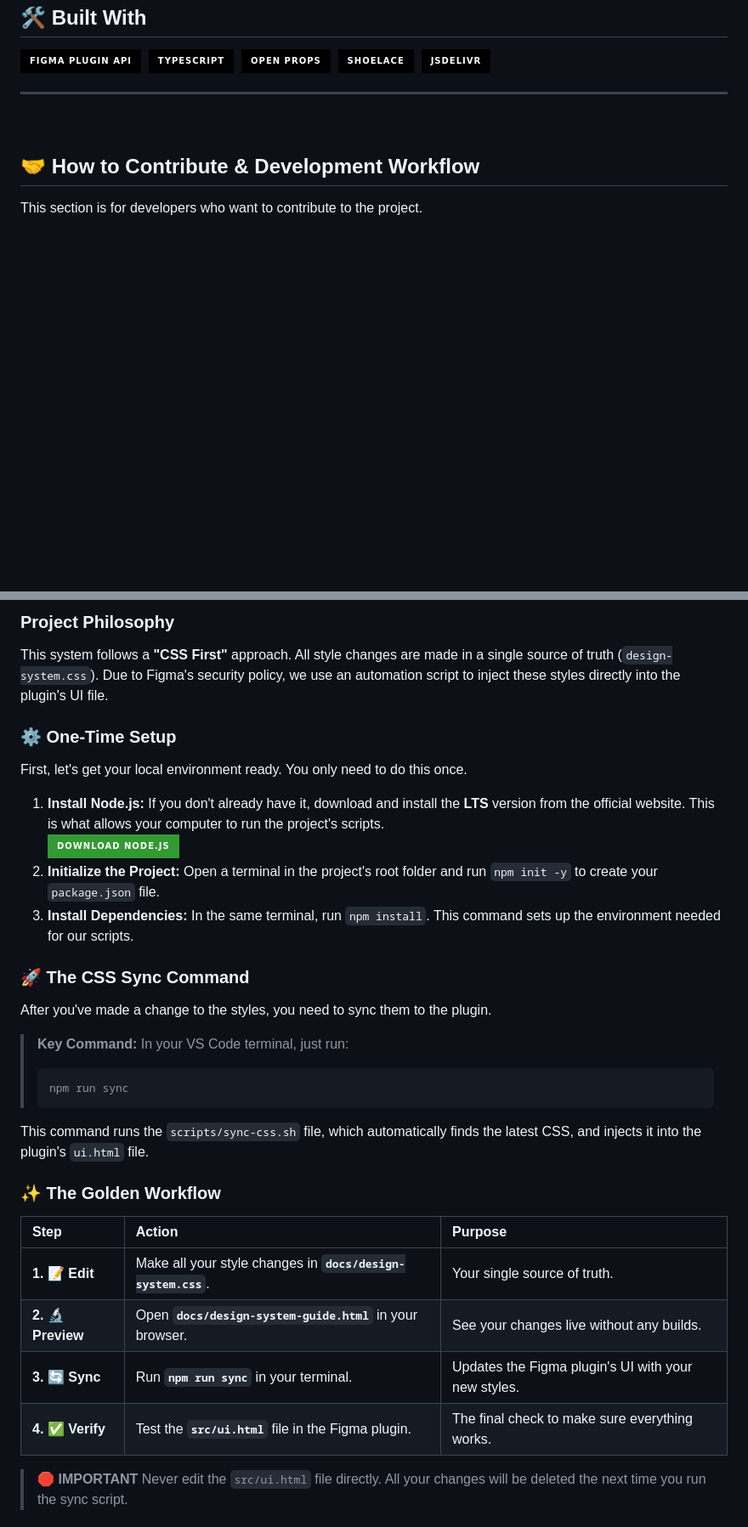
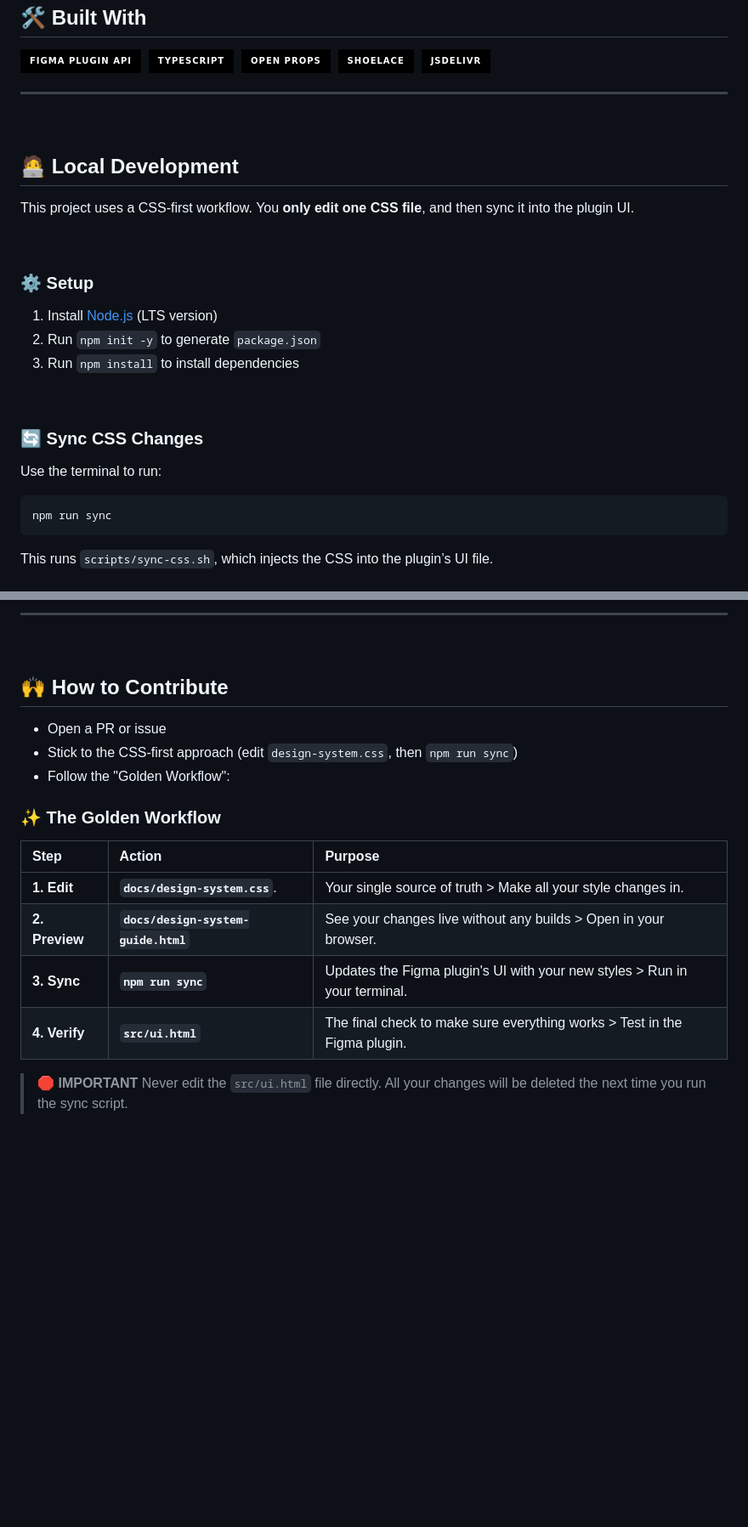
Before and after one commit to n8mills-UI/token-exporter-ds, a Markdown page: README.md, 2 parts joined by grey strips. Shown at 85% size. GitHub-like rendering; badges without logos; blank space fills up the shorter version.

````diff
--- a/README.md
+++ b/README.md
@@ -97,8 +100,28 @@ Manual token exporting from Figma is slow, error-prone, and creates a disconnect
 
 <br>
 
-## 🤝 How to Contribute & Development Workflow
+## 🧑‍💻 Local Development
 
-This section is for developers who want to contribute to the project.
+This project uses a CSS-first workflow. You **only edit one CSS file**, and then sync it into the plugin UI.
+
+<br>
+
+### ⚙️ Setup
+
+1. Install [Node.js](https://nodejs.org/) (LTS version)
+2. Run `npm init -y` to generate `package.json`
+3. Run `npm install` to install dependencies
+
+<br>
+
+### 🔄 Sync CSS Changes
+
+Use the terminal to run:
+
+```bash
+npm run sync
+```
+
+This runs `scripts/sync-css.sh`, which injects the CSS into the plugin’s UI file.
 
 
@@ -105,39 +129,25 @@ This section is for developers who want to contribute to the project.
 
-### Project Philosophy
+---
 
-This system follows a **"CSS First"** approach. All style changes are made in a single source of truth (`design-system.css`). Due to Figma's security policy, we use an automation script to inject these styles directly into the plugin's UI file.
+<br>
 
-### ⚙️ One-Time Setup
 
-First, let's get your local environment ready. You only need to do this once.
+## 🙌 How to Contribute
 
-1.  **Install Node.js:** If you don't already have it, download and install the **LTS** version from the official website. This is what allows your computer to run the project's scripts.
-    <br>
-    <a href="https://nodejs.org/">
-      <img src="https://img.shields.io/badge/Download_Node.js-339933?style=for-the-badge&logo=nodedotjs&logoColor=white" alt="Download Node.js">
-    </a>
-2.  **Initialize the Project:** Open a terminal in the project's root folder and run `npm init -y` to create your `package.json` file.
-3.  **Install Dependencies:** In the same terminal, run `npm install`. This command sets up the environment needed for our scripts.
+* Open a PR or issue
+* Stick to the CSS-first approach (edit `design-system.css`, then `npm run sync`)
+* Follow the "Golden Workflow":
 
-### 🚀 The CSS Sync Command
 
-After you've made a change to the styles, you need to sync them to the plugin.
-
-> **Key Command:** In your VS Code terminal, just run:
-> ```bash
-> npm run sync
-> ```
-
-This command runs the `scripts/sync-css.sh` file, which automatically finds the latest CSS, and injects it into the plugin's `ui.html` file.
 
 ### ✨ The Golden Workflow
 
 | Step | Action | Purpose |
 | :--- | :--- | :--- |
-| **1. 📝 Edit** | Make all your style changes in **`docs/design-system.css`**. | Your single source of truth. |
-| **2. 🔬 Preview** | Open **`docs/design-system-guide.html`** in your browser. | See your changes live without any builds. |
-| **3. 🔄 Sync** | Run **`npm run sync`** in your terminal. | Updates the Figma plugin's UI with your new styles. |
-| **4. ✅ Verify** | Test the **`src/ui.html`** file in the Figma plugin. | The final check to make sure everything works. |
+| **1. Edit** |  **`docs/design-system.css`**. | Your single source of truth > Make all your style changes in. |
+| **2. Preview** | **`docs/design-system-guide.html`** | See your changes live without any builds > Open in your browser. |
+| **3. Sync** | **`npm run sync`** | Updates the Figma plugin's UI with your new styles > Run in your terminal. |
+| **4. Verify** |  **`src/ui.html`**  | The final check to make sure everything works > Test in the Figma plugin. |
 
 > **🛑 IMPORTANT**
 > Never edit the `src/ui.html` file directly. All your changes will be deleted the next time you run the sync script.
````
Also changed, not shown: other parts of README.md (+73 -9 lines).
